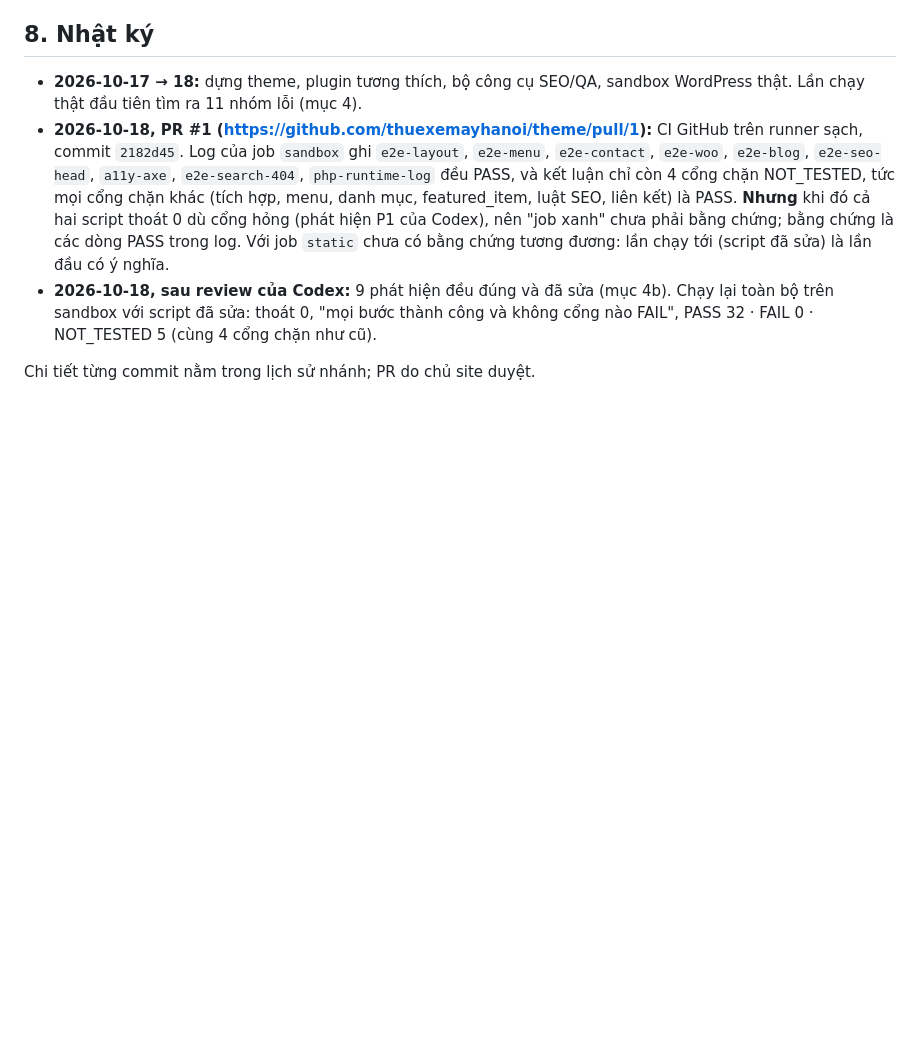
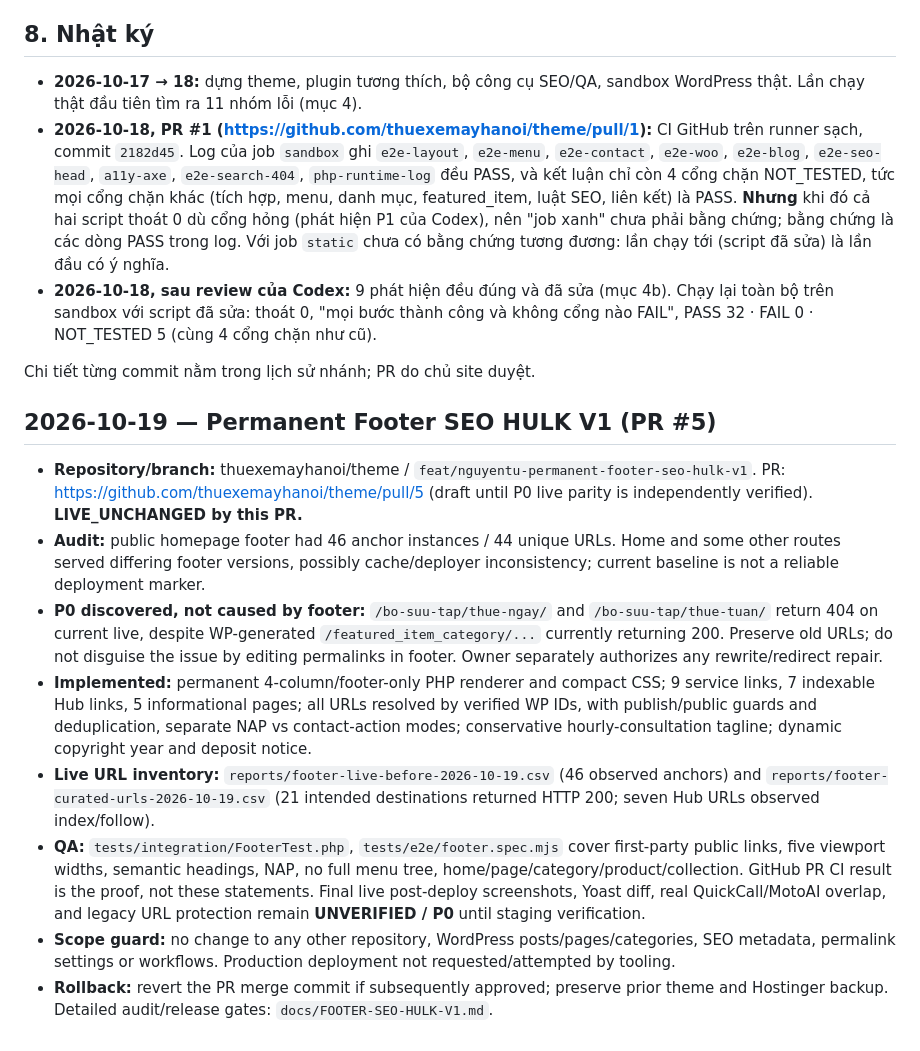
Before and after one commit to thuexemayhanoi/theme, a Markdown page: docs/PROGRESS.md, the part around the change. Drawn GitHub-style; blank space fills up the shorter version.

Commit message:
docs(footer): checkpoint progress, live URL drift P0 and rollback

```diff
--- a/docs/PROGRESS.md
+++ b/docs/PROGRESS.md
@@ -135,3 +135,15 @@ bash tools/qa/run-sandbox.sh --reset           # integration + SEO + e2e + ảnh
 - **2026-10-18, sau review của Codex:** 9 phát hiện đều đúng và đã sửa (mục 4b). Chạy lại toàn bộ trên sandbox với script đã sửa: thoát 0, "mọi bước thành công và không cổng nào FAIL", PASS 32 · FAIL 0 · NOT_TESTED 5 (cùng 4 cổng chặn như cũ).
 
 Chi tiết từng commit nằm trong lịch sử nhánh; PR do chủ site duyệt.
+
+
+## 2026-10-19 — Permanent Footer SEO HULK V1 (PR #5)
+
+- **Repository/branch:** thuexemayhanoi/theme / `feat/nguyentu-permanent-footer-seo-hulk-v1`. PR: https://github.com/thuexemayhanoi/theme/pull/5 (draft until P0 live parity is independently verified). **LIVE_UNCHANGED by this PR.**
+- **Audit:** public homepage footer had 46 anchor instances / 44 unique URLs. Home and some other routes served differing footer versions, possibly cache/deployer inconsistency; current baseline is not a reliable deployment marker.
+- **P0 discovered, not caused by footer:** `/bo-suu-tap/thue-ngay/` and `/bo-suu-tap/thue-tuan/` return 404 on current live, despite WP-generated `/featured_item_category/...` currently returning 200. Preserve old URLs; do not disguise the issue by editing permalinks in footer. Owner separately authorizes any rewrite/redirect repair.
+- **Implemented:** permanent 4-column/footer-only PHP renderer and compact CSS; 9 service links, 7 indexable Hub links, 5 informational pages; all URLs resolved by verified WP IDs, with publish/public guards and deduplication, separate NAP vs contact-action modes; conservative hourly-consultation tagline; dynamic copyright year and deposit notice.
+- **Live URL inventory:** `reports/footer-live-before-2026-10-19.csv` (46 observed anchors) and `reports/footer-curated-urls-2026-10-19.csv` (21 intended destinations returned HTTP 200; seven Hub URLs observed index/follow).
+- **QA:** `tests/integration/FooterTest.php`, `tests/e2e/footer.spec.mjs` cover first-party public links, five viewport widths, semantic headings, NAP, no full menu tree, home/page/category/product/collection. GitHub PR CI result is the proof, not these statements. Final live post-deploy screenshots, Yoast diff, real QuickCall/MotoAI overlap, and legacy URL protection remain **UNVERIFIED / P0** until staging verification.
+- **Scope guard:** no change to any other repository, WordPress posts/pages/categories, SEO metadata, permalink settings or workflows. Production deployment not requested/attempted by tooling.
+- **Rollback:** revert the PR merge commit if subsequently approved; preserve prior theme and Hostinger backup. Detailed audit/release gates: `docs/FOOTER-SEO-HULK-V1.md`.
```
